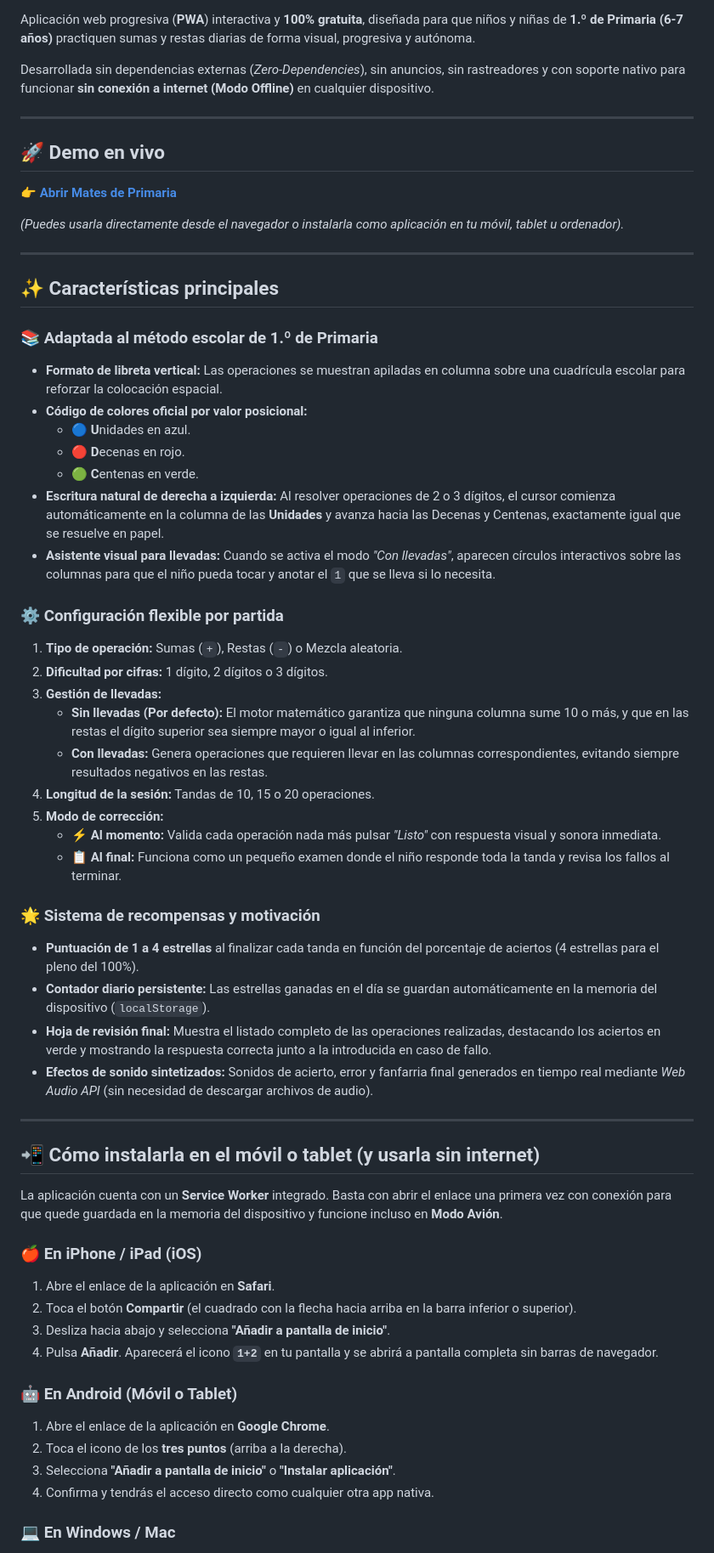
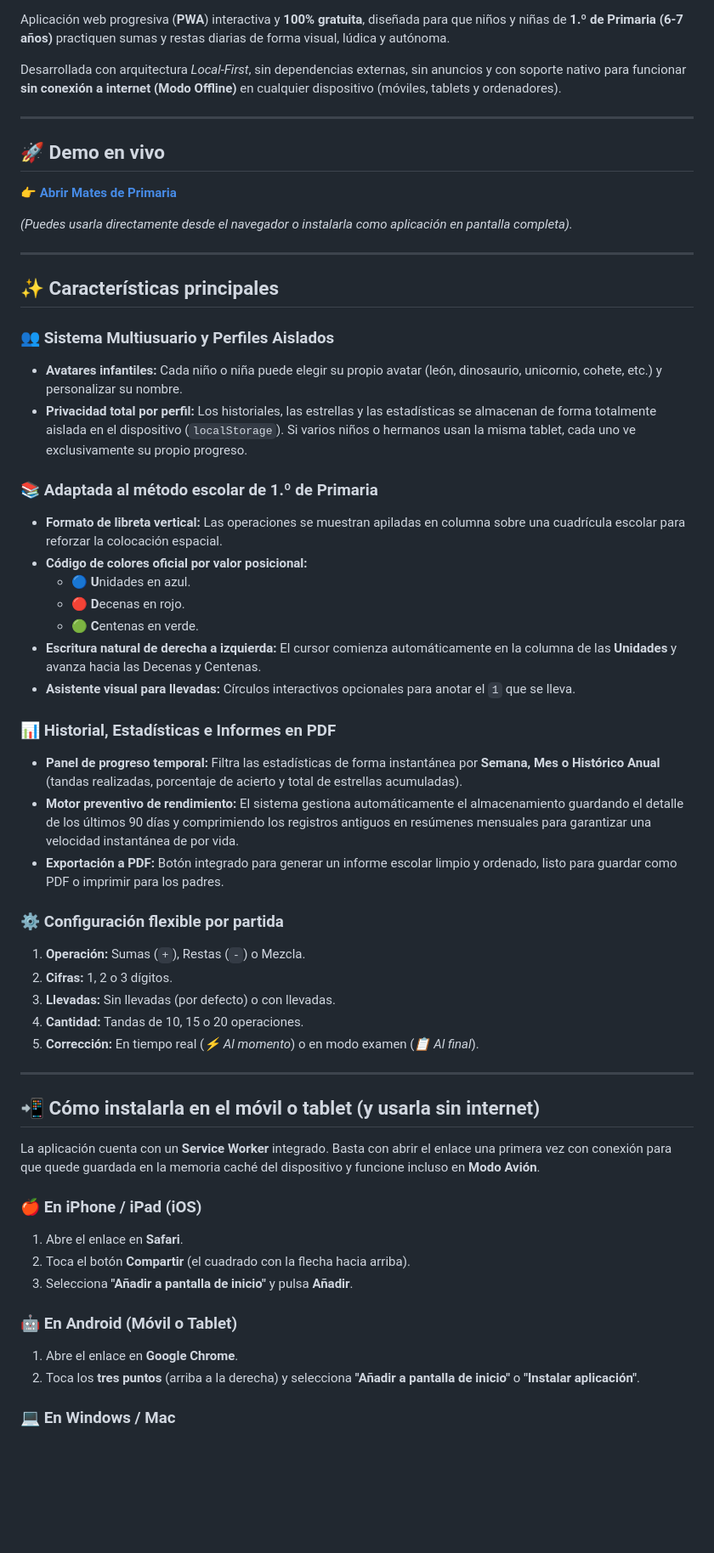
Before and after one commit to leax9/sumas-restas-primaria, a Markdown page: README.md, the part around one of its changes. Shown at 85% size. GitHub-like rendering; blank space fills up the shorter version.

```diff
--- a/README.md
+++ b/README.md
@@ -6,8 +7,8 @@
 ![Sin Publicidad](https://img.shields.io/badge/anuncios-0%25%20%28Kid%20Safe%29-brightgreen)
 
-Aplicación web progresiva (**PWA**) interactiva y **100% gratuita**, diseñada para que niños y niñas de **1.º de Primaria (6-7 años)** practiquen sumas y restas diarias de forma visual, progresiva y autónoma.
+Aplicación web progresiva (**PWA**) interactiva y **100% gratuita**, diseñada para que niños y niñas de **1.º de Primaria (6-7 años)** practiquen sumas y restas diarias de forma visual, lúdica y autónoma.
 
-Desarrollada sin dependencias externas (*Zero-Dependencies*), sin anuncios, sin rastreadores y con soporte nativo para funcionar **sin conexión a internet (Modo Offline)** en cualquier dispositivo.
+Desarrollada con arquitectura *Local-First*, sin dependencias externas, sin anuncios y con soporte nativo para funcionar **sin conexión a internet (Modo Offline)** en cualquier dispositivo (móviles, tablets y ordenadores).
 
 ---
 
@@ -15,11 +16,15 @@ Desarrollada sin dependencias externas (*Zero-Dependencies*), sin anuncios, sin
 
 👉 **[Abrir Mates de Primaria](https://leax9.github.io/sumas-restas-primaria/)**
 
-*(Puedes usarla directamente desde el navegador o instalarla como aplicación en tu móvil, tablet u ordenador).*
+*(Puedes usarla directamente desde el navegador o instalarla como aplicación en pantalla completa).*
 
 ---
 
 ## ✨ Características principales
+
+### 👥 Sistema Multiusuario y Perfiles Aislados
+* **Avatares infantiles:** Cada niño o niña puede elegir su propio avatar (león, dinosaurio, unicornio, cohete, etc.) y personalizar su nombre.
+* **Privacidad total por perfil:** Los historiales, las estrellas y las estadísticas se almacenan de forma totalmente aislada en el dispositivo (`localStorage`). Si varios niños o hermanos usan la misma tablet, cada uno ve exclusivamente su propio progreso.
 
 ### 📚 Adaptada al método escolar de 1.º de Primaria
 * **Formato de libreta vertical:** Las operaciones se muestran apiladas en columna sobre una cuadrícula escolar para reforzar la colocación espacial.
@@ -27,43 +32,35 @@ Desarrollada sin dependencias externas (*Zero-Dependencies*), sin anuncios, sin
   * 🔵 **U**nidades en azul.
   * 🔴 **D**ecenas en rojo.
   * 🟢 **C**entenas en verde.
-* **Escritura natural de derecha a izquierda:** Al resolver operaciones de 2 o 3 dígitos, el cursor comienza automáticamente en la columna de las **Unidades** y avanza hacia las Decenas y Centenas, exactamente igual que se resuelve en papel.
-* **Asistente visual para llevadas:** Cuando se activa el modo *"Con llevadas"*, aparecen círculos interactivos sobre las columnas para que el niño pueda tocar y anotar el `1` que se lleva si lo necesita.
+* **Escritura natural de derecha a izquierda:** El cursor comienza automáticamente en la columna de las **Unidades** y avanza hacia las Decenas y Centenas.
+* **Asistente visual para llevadas:** Círculos interactivos opcionales para anotar el `1` que se lleva.
+
+### 📊 Historial, Estadísticas e Informes en PDF
+* **Panel de progreso temporal:** Filtra las estadísticas de forma instantánea por **Semana, Mes o Histórico Anual** (tandas realizadas, porcentaje de acierto y total de estrellas acumuladas).
+* **Motor preventivo de rendimiento:** El sistema gestiona automáticamente el almacenamiento guardando el detalle de los últimos 90 días y comprimiendo los registros antiguos en resúmenes mensuales para garantizar una velocidad instantánea de por vida.
+* **Exportación a PDF:** Botón integrado para generar un informe escolar limpio y ordenado, listo para guardar como PDF o imprimir para los padres.
 
 ### ⚙️ Configuración flexible por partida
-1. **Tipo de operación:** Sumas (`+`), Restas (`-`) o Mezcla aleatoria.
-2. **Dificultad por cifras:** 1 dígito, 2 dígitos o 3 dígitos.
-3. **Gestión de llevadas:**
-   * **Sin llevadas (Por defecto):** El motor matemático garantiza que ninguna columna sume 10 o más, y que en las restas el dígito superior sea siempre mayor o igual al inferior.
-   * **Con llevadas:** Genera operaciones que requieren llevar en las columnas correspondientes, evitando siempre resultados negativos en las restas.
-4. **Longitud de la sesión:** Tandas de 10, 15 o 20 operaciones.
-5. **Modo de corrección:**
-   * **⚡ Al momento:** Valida cada operación nada más pulsar *"Listo"* con respuesta visual y sonora inmediata.
-   * **📋 Al final:** Funciona como un pequeño examen donde el niño responde toda la tanda y revisa los fallos al terminar.
-
-### 🌟 Sistema de recompensas y motivación
-* **Puntuación de 1 a 4 estrellas** al finalizar cada tanda en función del porcentaje de aciertos (4 estrellas para el pleno del 100%).
-* **Contador diario persistente:** Las estrellas ganadas en el día se guardan automáticamente en la memoria del dispositivo (`localStorage`).
-* **Hoja de revisión final:** Muestra el listado completo de las operaciones realizadas, destacando los aciertos en verde y mostrando la respuesta correcta junto a la introducida en caso de fallo.
-* **Efectos de sonido sintetizados:** Sonidos de acierto, error y fanfarria final generados en tiempo real mediante *Web Audio API* (sin necesidad de descargar archivos de audio).
+1. **Operación:** Sumas (`+`), Restas (`-`) o Mezcla.
+2. **Cifras:** 1, 2 o 3 dígitos.
+3. **Llevadas:** Sin llevadas (por defecto) o con llevadas.
+4. **Cantidad:** Tandas de 10, 15 o 20 operaciones.
+5. **Corrección:** En tiempo real (*⚡ Al momento*) o en modo examen (*📋 Al final*).
 
 ---
 
 ## 📲 Cómo instalarla en el móvil o tablet (y usarla sin internet)
 
-La aplicación cuenta con un **Service Worker** integrado. Basta con abrir el enlace una primera vez con conexión para que quede guardada en la memoria del dispositivo y funcione incluso en **Modo Avión**.
+La aplicación cuenta con un **Service Worker** integrado. Basta con abrir el enlace una primera vez con conexión para que quede guardada en la memoria caché del dispositivo y funcione incluso en **Modo Avión**.
 
 ### 🍎 En iPhone / iPad (iOS)
-1. Abre el enlace de la aplicación en **Safari**.
-2. Toca el botón **Compartir** (el cuadrado con la flecha hacia arriba en la barra inferior o superior).
-3. Desliza hacia abajo y selecciona **"Añadir a pantalla de inicio"**.
-4. Pulsa **Añadir**. Aparecerá el icono **`1+2`** en tu pantalla y se abrirá a pantalla completa sin barras de navegador.
+1. Abre el enlace en **Safari**.
+2. Toca el botón **Compartir** (el cuadrado con la flecha hacia arriba).
+3. Selecciona **"Añadir a pantalla de inicio"** y pulsa **Añadir**.
 
 ### 🤖 En Android (Móvil o Tablet)
-1. Abre el enlace de la aplicación en **Google Chrome**.
-2. Toca el icono de los **tres puntos** (arriba a la derecha).
-3. Selecciona **"Añadir a pantalla de inicio"** o **"Instalar aplicación"**.
-4. Confirma y tendrás el acceso directo como cualquier otra app nativa.
+1. Abre el enlace en **Google Chrome**.
+2. Toca los **tres puntos** (arriba a la derecha) y selecciona **"Añadir a pantalla de inicio"** o **"Instalar aplicación"**.
 
 ### 💻 En Windows / Mac
 1. Abre el enlace en **Chrome** o **Edge**.
```
Also changed, not shown: other parts of README.md (+8 -19 lines).
